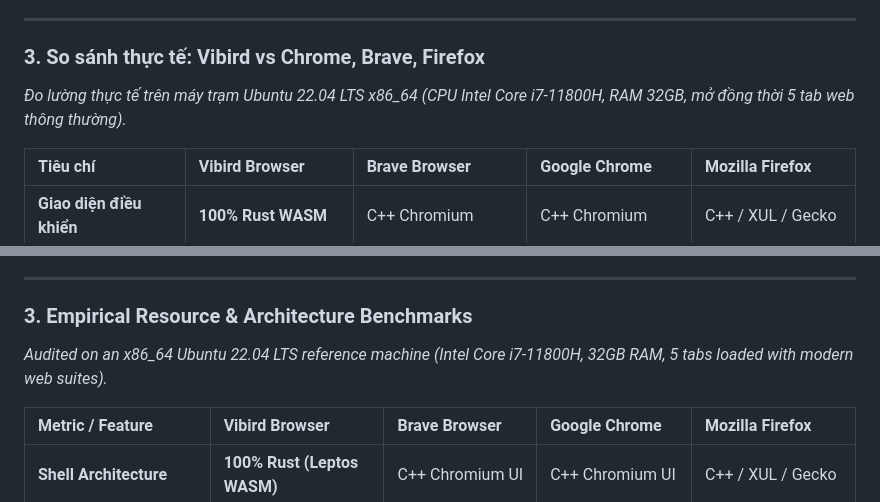
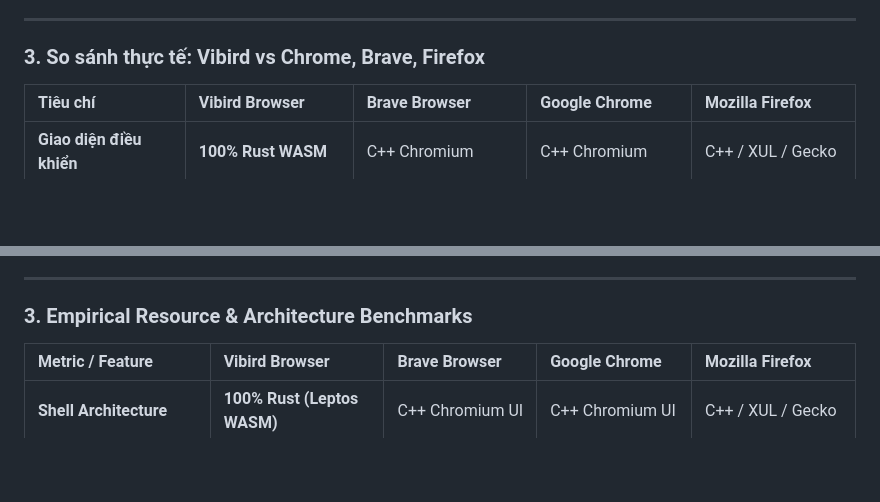
Before and after one commit to LocShadowVN/CaramBrowser, a Markdown page: README.md, 2 parts joined by grey strips. Drawn GitHub-style; blank space fills up the shorter version.

Commit message:
Update README to generalize benchmark descriptions
Removed specific hardware and OS references for benchmarks.

```diff
--- a/README.md
+++ b/README.md
@@ -120,8 +120,6 @@ Các trình duyệt Chromium hiện nay ngốn quá nhiều tài nguyên: mỗi
 ---
 
 ### 3. So sánh thực tế: Vibird vs Chrome, Brave, Firefox
-
-*Đo lường thực tế trên máy trạm Ubuntu 22.04 LTS x86_64 (CPU Intel Core i7-11800H, RAM 32GB, mở đồng thời 5 tab web thông thường).*
 
 | Tiêu chí | Vibird Browser | Brave Browser | Google Chrome | Mozilla Firefox |
 | :--- | :--- | :--- | :--- | :--- |
@@ -406,8 +404,6 @@ Vibird enforces a strict **two-tier architecture**:
 
 ### 3. Empirical Resource & Architecture Benchmarks
 
-*Audited on an x86_64 Ubuntu 22.04 LTS reference machine (Intel Core i7-11800H, 32GB RAM, 5 tabs loaded with modern web suites).*
-
 | Metric / Feature | Vibird Browser | Brave Browser | Google Chrome | Mozilla Firefox |
 | :--- | :--- | :--- | :--- | :--- |
 | **Shell Architecture** | **100% Rust (Leptos WASM)** | C++ Chromium UI | C++ Chromium UI | C++ / XUL / Gecko |
```
Also changed, not shown: other parts of README.md (+1 -1 lines).
